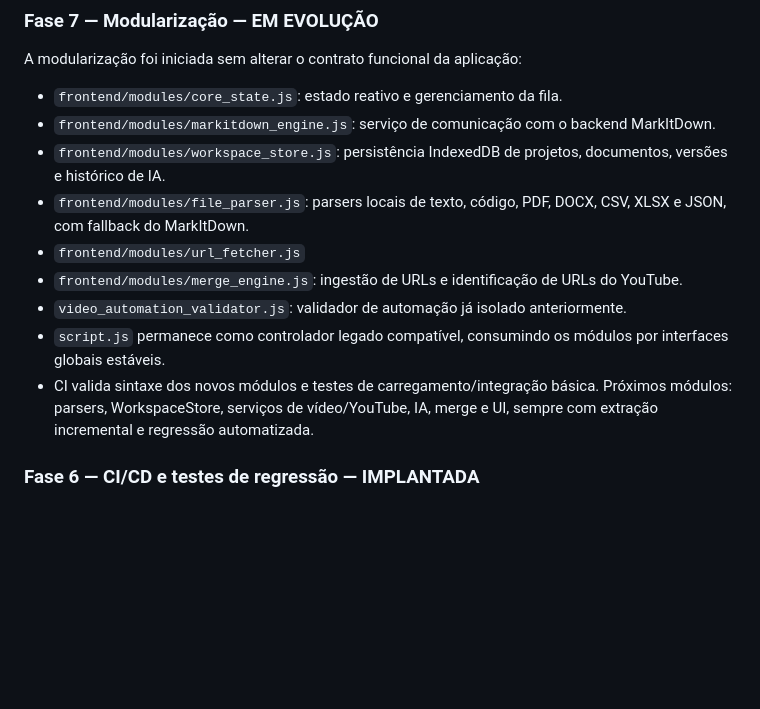
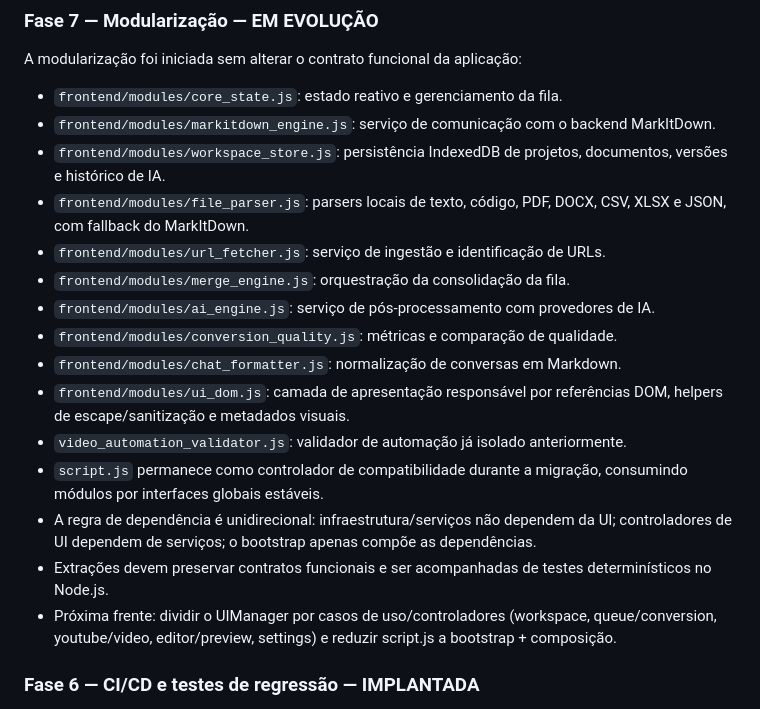
Before and after one commit to felipe11shimizu/MarkAI-Converter-v3.0-Pro, a Markdown page: README.md, the part around one of its changes. Rendered like a GitHub page; blank space fills up the shorter version.

```diff
--- a/README.md
+++ b/README.md
@@ -215,12 +215,17 @@ A modularização foi iniciada sem alterar o contrato funcional da aplicação:
 - `frontend/modules/markitdown_engine.js`: serviço de comunicação com o backend MarkItDown.
 - `frontend/modules/workspace_store.js`: persistência IndexedDB de projetos, documentos, versões e histórico de IA.
 - `frontend/modules/file_parser.js`: parsers locais de texto, código, PDF, DOCX, CSV, XLSX e JSON, com fallback do MarkItDown.
-- `frontend/modules/url_fetcher.js`
-- `frontend/modules/merge_engine.js`: ingestão de URLs e identificação de URLs do YouTube.
+- `frontend/modules/url_fetcher.js`: serviço de ingestão e identificação de URLs.
+- `frontend/modules/merge_engine.js`: orquestração da consolidação da fila.
+- `frontend/modules/ai_engine.js`: serviço de pós-processamento com provedores de IA.
+- `frontend/modules/conversion_quality.js`: métricas e comparação de qualidade.
+- `frontend/modules/chat_formatter.js`: normalização de conversas em Markdown.
+- `frontend/modules/ui_dom.js`: camada de apresentação responsável por referências DOM, helpers de escape/sanitização e metadados visuais.
 - `video_automation_validator.js`: validador de automação já isolado anteriormente.
-- `script.js` permanece como controlador legado compatível, consumindo os módulos por interfaces globais estáveis.
-- CI valida sintaxe dos novos módulos e testes de carregamento/integração básica.
-Próximos módulos: parsers, WorkspaceStore, serviços de vídeo/YouTube, IA, merge e UI, sempre com extração incremental e regressão automatizada.
+- `script.js` permanece como controlador de compatibilidade durante a migração, consumindo módulos por interfaces globais estáveis.
+- A regra de dependência é unidirecional: infraestrutura/serviços não dependem da UI; controladores de UI dependem de serviços; o bootstrap apenas compõe as dependências.
+- Extrações devem preservar contratos funcionais e ser acompanhadas de testes determinísticos no Node.js.
+- Próxima frente: dividir o UIManager por casos de uso/controladores (workspace, queue/conversion, youtube/video, editor/preview, settings) e reduzir script.js a bootstrap + composição.
 
 ### Fase 6 — CI/CD e testes de regressão — IMPLANTADA
 - testes determinísticos do validador de automação no Node.js executados no GitHub Actions.
```
Also changed, not shown: other parts of README.md (+31 -0 lines).
